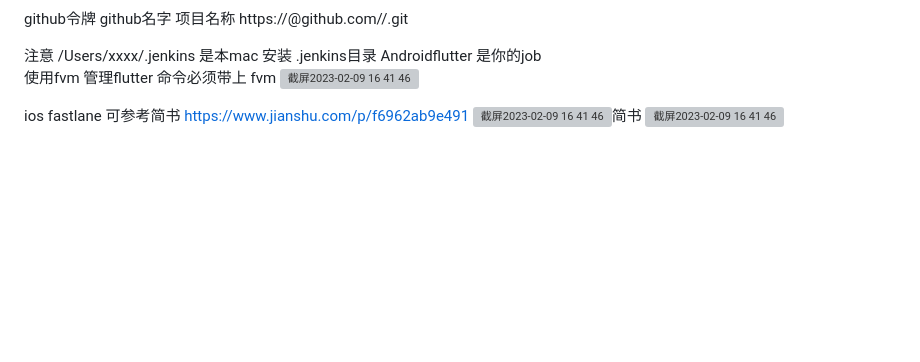
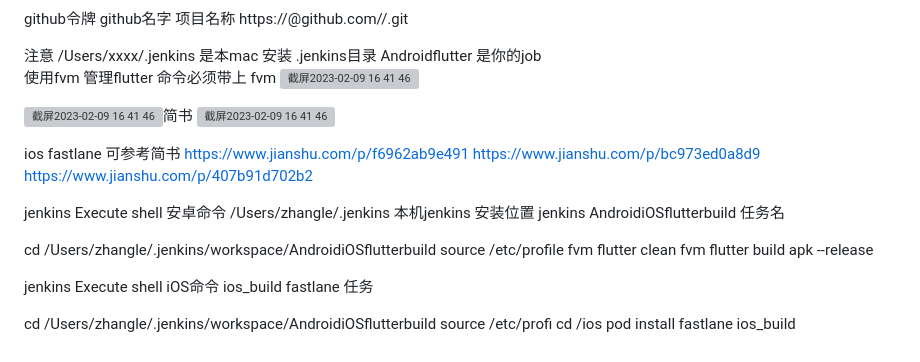
Before and after one commit to zhanglexiaoge/flutter_jenkins_build_test, a Markdown page: README.md, the part around the change. Rendered like a GitHub page; blank space fills up the shorter version; grey boxes are pictures that could not be loaded.

```diff
--- a/README.md
+++ b/README.md
@@ -54,7 +54,30 @@ https://<access token>@github.com/<userName>/<repository>.git
 使用fvm 管理flutter 命令必须带上 fvm
 ![截屏2023-02-09 16 41 46](https://user-images.githubusercontent.com/16223789/217760740-882e392e-3f69-4c6a-b030-d0b1fdf430d1.png)
 
+
+![截屏2023-02-09 16 41 46](https://user-images.githubusercontent.com/16223789/217760740-882e392e-3f69-4c6a-b030-d0b1fdf430d1.png)简书
+![截屏2023-02-09 16 41 46](https://user-images.githubusercontent.com/16223789/217760740-882e392e-3f69-4c6a-b030-d0b1fdf430d1.png)
+
 ios fastlane
 可参考简书 https://www.jianshu.com/p/f6962ab9e491
-![截屏2023-02-09 16 41 46](https://user-images.githubusercontent.com/16223789/217760740-882e392e-3f69-4c6a-b030-d0b1fdf430d1.png)简书
-![截屏2023-02-09 16 41 46](https://user-images.githubusercontent.com/16223789/217760740-882e392e-3f69-4c6a-b030-d0b1fdf430d1.png)
+https://www.jianshu.com/p/bc973ed0a8d9
+https://www.jianshu.com/p/407b91d702b2
+
+ jenkins Execute shell 安卓命令
+/Users/zhangle/.jenkins 本机jenkins 安装位置
+jenkins AndroidiOSflutterbuild 任务名
+
+cd /Users/zhangle/.jenkins/workspace/AndroidiOSflutterbuild
+source /etc/profile
+fvm flutter clean
+fvm flutter build apk --release
+
+jenkins Execute shell iOS命令
+ios_build fastlane 任务
+
+
+cd /Users/zhangle/.jenkins/workspace/AndroidiOSflutterbuild
+source /etc/profi
+cd /ios
+pod install
+fastlane ios_build
```
